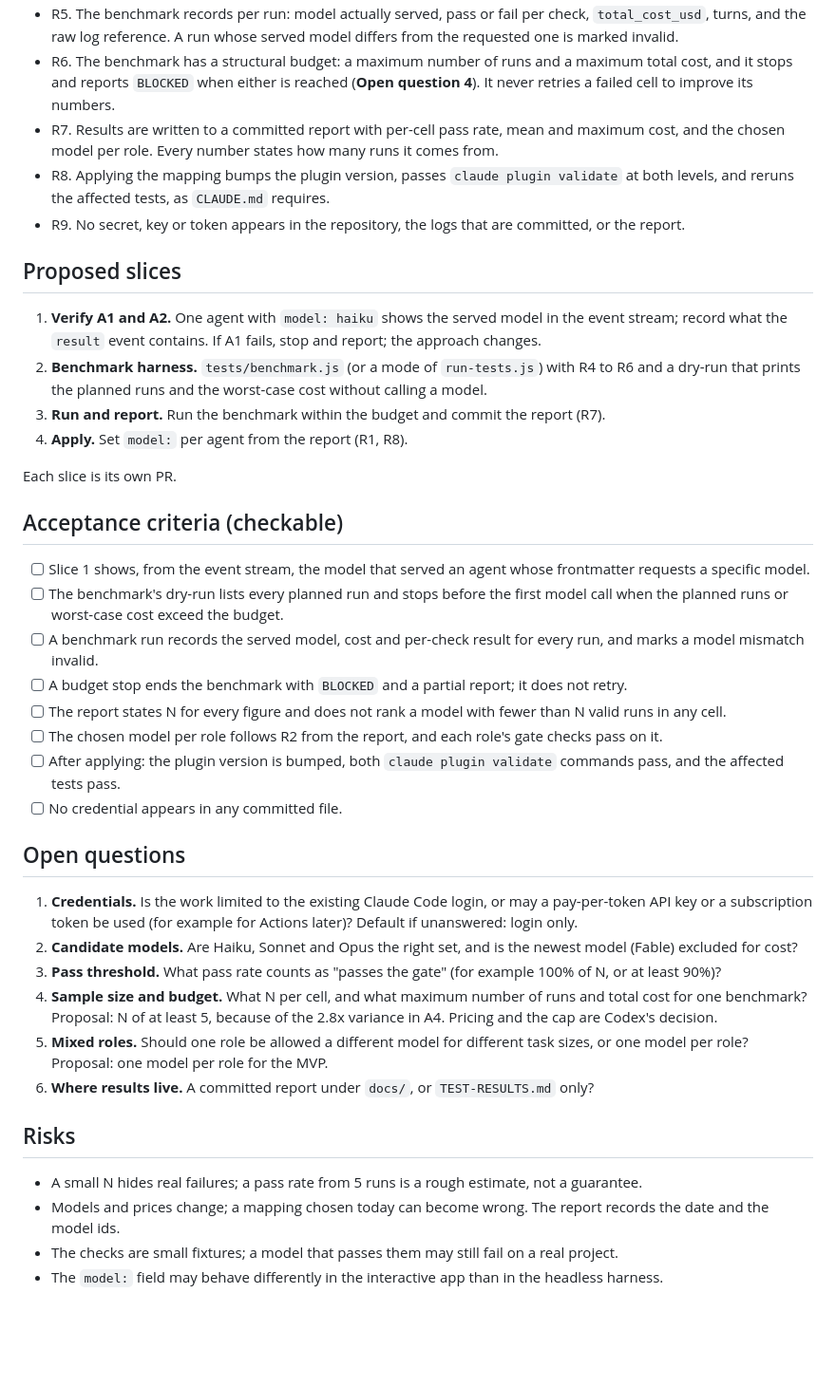
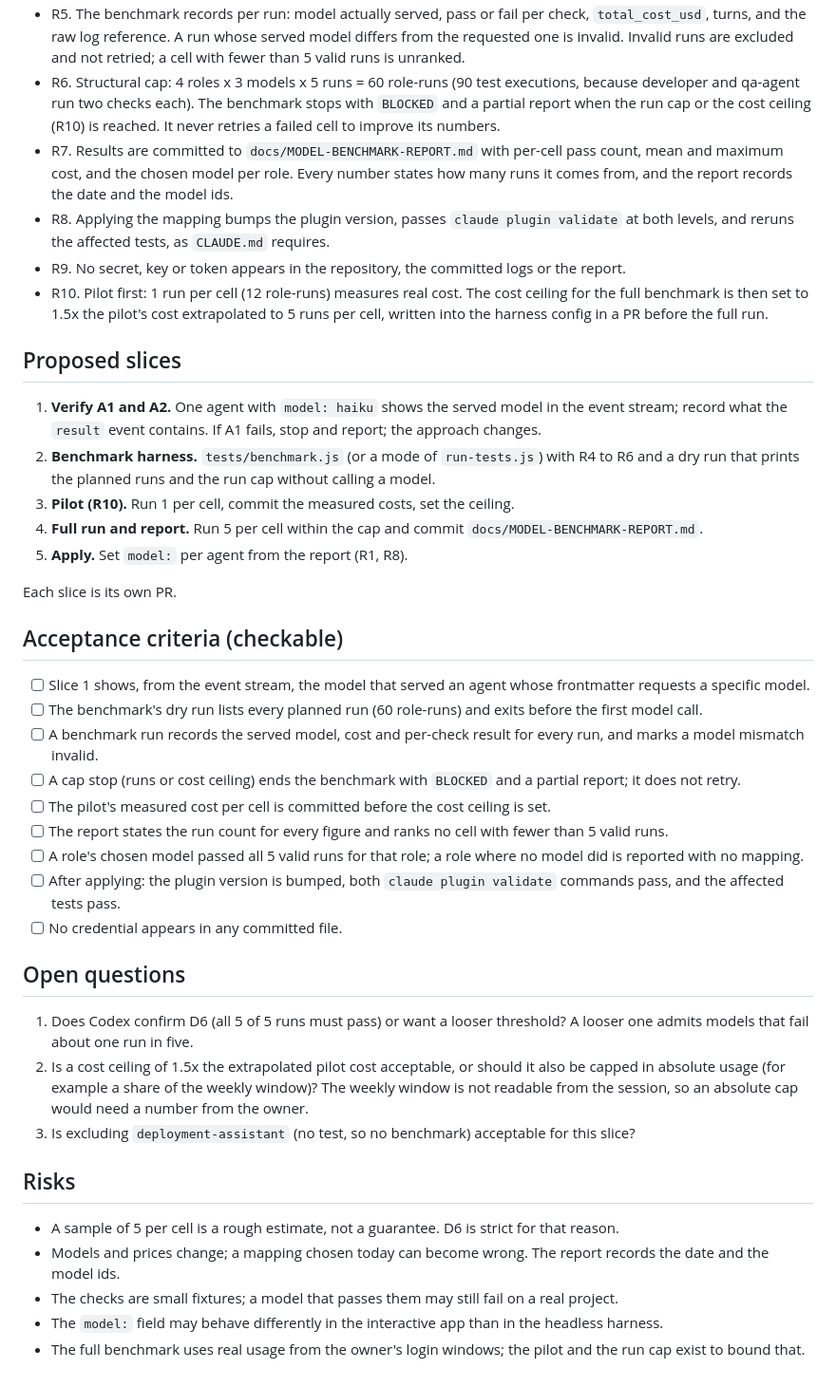
Before and after one commit to yanskfz/agent-os, a Markdown page: docs/MODEL-ROUTING-REQUIREMENT.md, the part around one of its changes. Shown at 95% size. Drawn GitHub-style; blank space fills up the shorter version.

```diff
--- a/docs/MODEL-ROUTING-REQUIREMENT.md
+++ b/docs/MODEL-ROUTING-REQUIREMENT.md
@@ -55,51 +75,55 @@ Out of scope for this slice:
 - R5. The benchmark records per run: model actually served, pass or fail per check, `total_cost_usd`, turns, and the
-  raw log reference. A run whose served model differs from the requested one is marked invalid.
-- R6. The benchmark has a structural budget: a maximum number of runs and a maximum total cost, and it stops and
-  reports `BLOCKED` when either is reached (**Open question 4**). It never retries a failed cell to improve its numbers.
-- R7. Results are written to a committed report with per-cell pass rate, mean and maximum cost, and the chosen model per
-  role. Every number states how many runs it comes from.
+  raw log reference. A run whose served model differs from the requested one is invalid. Invalid runs are excluded and
+  not retried; a cell with fewer than 5 valid runs is unranked.
+- R6. Structural cap: 4 roles x 3 models x 5 runs = 60 role-runs (90 test executions, because developer and qa-agent
+  run two checks each). The benchmark stops with `BLOCKED` and a partial report when the run cap or the cost ceiling (R10)
+  is reached. It never retries a failed cell to improve its numbers.
+- R7. Results are committed to `docs/MODEL-BENCHMARK-REPORT.md` with per-cell pass count, mean and maximum cost, and
+  the chosen model per role. Every number states how many runs it comes from, and the report records the date and
+  the model ids.
 - R8. Applying the mapping bumps the plugin version, passes `claude plugin validate` at both levels, and reruns the
   affected tests, as `CLAUDE.md` requires.
-- R9. No secret, key or token appears in the repository, the logs that are committed, or the report.
+- R9. No secret, key or token appears in the repository, the committed logs or the report.
+- R10. Pilot first: 1 run per cell (12 role-runs) measures real cost. The cost ceiling for the full benchmark is then set to
+  1.5x the pilot's cost extrapolated to 5 runs per cell, written into the harness config in a PR before the full run.
 
 ## Proposed slices
 
 1. **Verify A1 and A2.** One agent with `model: haiku` shows the served model in the event stream; record what the
    `result` event contains. If A1 fails, stop and report; the approach changes.
-2. **Benchmark harness.** `tests/benchmark.js` (or a mode of `run-tests.js`) with R4 to R6 and a dry-run that prints the
-   planned runs and the worst-case cost without calling a model.
-3. **Run and report.** Run the benchmark within the budget and commit the report (R7).
-4. **Apply.** Set `model:` per agent from the report (R1, R8).
+2. **Benchmark harness.** `tests/benchmark.js` (or a mode of `run-tests.js`) with R4 to R6 and a dry run that prints the
+   planned runs and the run cap without calling a model.
+3. **Pilot (R10).** Run 1 per cell, commit the measured costs, set the ceiling.
+4. **Full run and report.** Run 5 per cell within the cap and commit `docs/MODEL-BENCHMARK-REPORT.md`.
+5. **Apply.** Set `model:` per agent from the report (R1, R8).
 
 Each slice is its own PR.
 
 ## Acceptance criteria (checkable)
 
 - [ ] Slice 1 shows, from the event stream, the model that served an agent whose frontmatter requests a specific model.
-- [ ] The benchmark's dry-run lists every planned run and stops before the first model call when the planned runs or
-      worst-case cost exceed the budget.
+- [ ] The benchmark's dry run lists every planned run (60 role-runs) and exits before the first model call.
 - [ ] A benchmark run records the served model, cost and per-check result for every run, and marks a model mismatch invalid.
-- [ ] A budget stop ends the benchmark with `BLOCKED` and a partial report; it does not retry.
-- [ ] The report states N for every figure and does not rank a model with fewer than N valid runs in any cell.
-- [ ] The chosen model per role follows R2 from the report, and each role's gate checks pass on it.
+- [ ] A cap stop (runs or cost ceiling) ends the benchmark with `BLOCKED` and a partial report; it does not retry.
+- [ ] The pilot's measured cost per cell is committed before the cost ceiling is set.
+- [ ] The report states the run count for every figure and ranks no cell with fewer than 5 valid runs.
+- [ ] A role's chosen model passed all 5 valid runs for that role; a role where no model did is reported with no mapping.
 - [ ] After applying: the plugin version is bumped, both `claude plugin validate` commands pass, and the affected tests pass.
 - [ ] No credential appears in any committed file.
 
 ## Open questions
 
-1. **Credentials.** Is the work limited to the existing Claude Code login, or may a pay-per-token API key or a
-   subscription token be used (for example for Actions later)? Default if unanswered: login only.
-2. **Candidate models.** Are Haiku, Sonnet and Opus the right set, and is the newest model (Fable) excluded for cost?
-3. **Pass threshold.** What pass rate counts as "passes the gate" (for example 100% of N, or at least 90%)?
-4. **Sample size and budget.** What N per cell, and what maximum number of runs and total cost for one benchmark?
-   Proposal: N of at least 5, because of the 2.8x variance in A4. Pricing and the cap are Codex's decision.
-5. **Mixed roles.** Should one role be allowed a different model for different task sizes, or one model per role?
-   Proposal: one model per role for the MVP.
-6. **Where results live.** A committed report under `docs/`, or `TEST-RESULTS.md` only?
+1. Does Codex confirm D6 (all 5 of 5 runs must pass) or want a looser threshold? A looser one admits models that fail
+   about one run in five.
+2. Is a cost ceiling of 1.5x the extrapolated pilot cost acceptable, or should it also be capped in absolute usage
+   (for example a share of the weekly window)? The weekly window is not readable from the session, so an absolute
+   cap would need a number from the owner.
+3. Is excluding `deployment-assistant` (no test, so no benchmark) acceptable for this slice?
 
 ## Risks
 
-- A small N hides real failures; a pass rate from 5 runs is a rough estimate, not a guarantee.
+- A sample of 5 per cell is a rough estimate, not a guarantee. D6 is strict for that reason.
 - Models and prices change; a mapping chosen today can become wrong. The report records the date and the model ids.
 - The checks are small fixtures; a model that passes them may still fail on a real project.
 - The `model:` field may behave differently in the interactive app than in the headless harness.
+- The full benchmark uses real usage from the owner's login windows; the pilot and the run cap exist to bound that.
```
Also changed, not shown: other parts of docs/MODEL-ROUTING-REQUIREMENT.md (+38 -18 lines).
